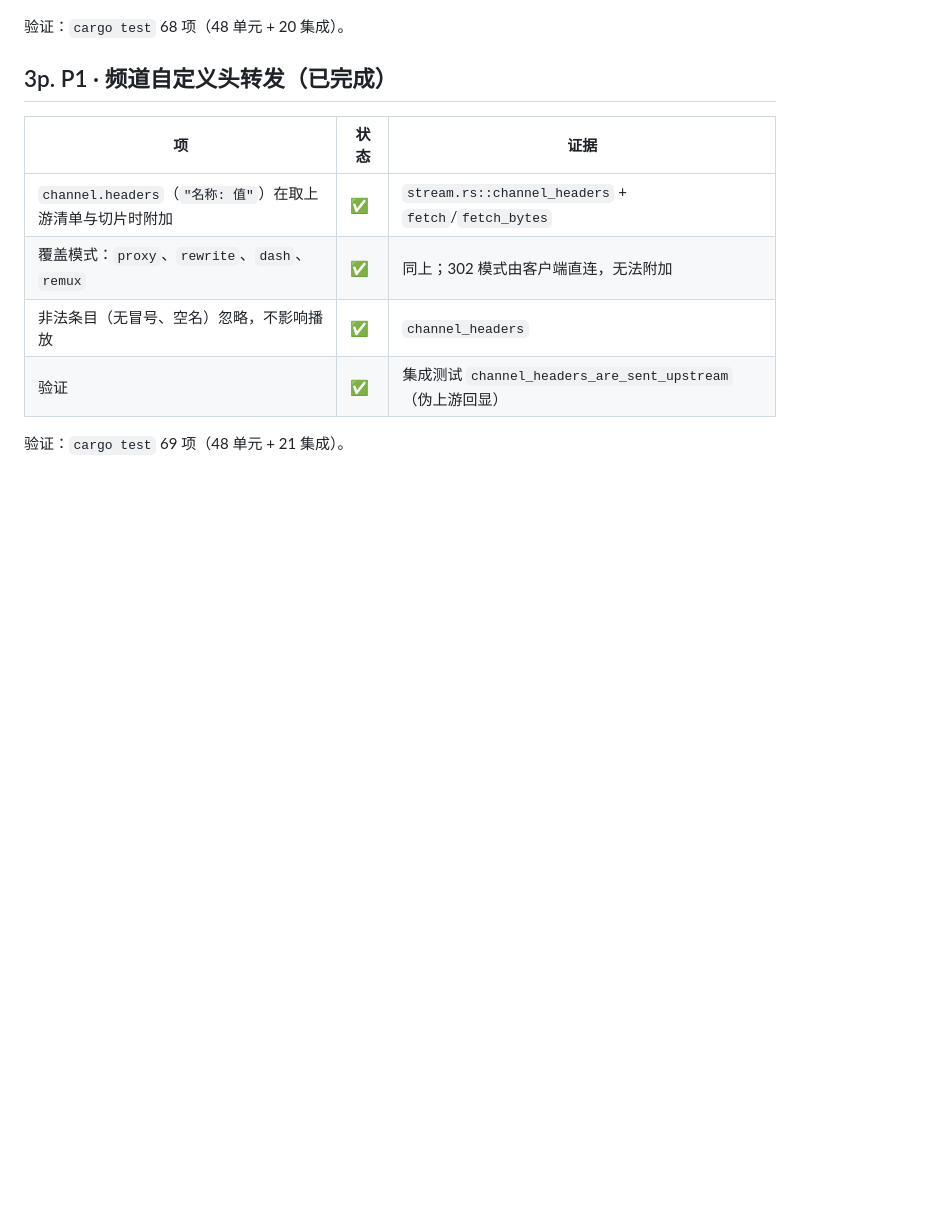
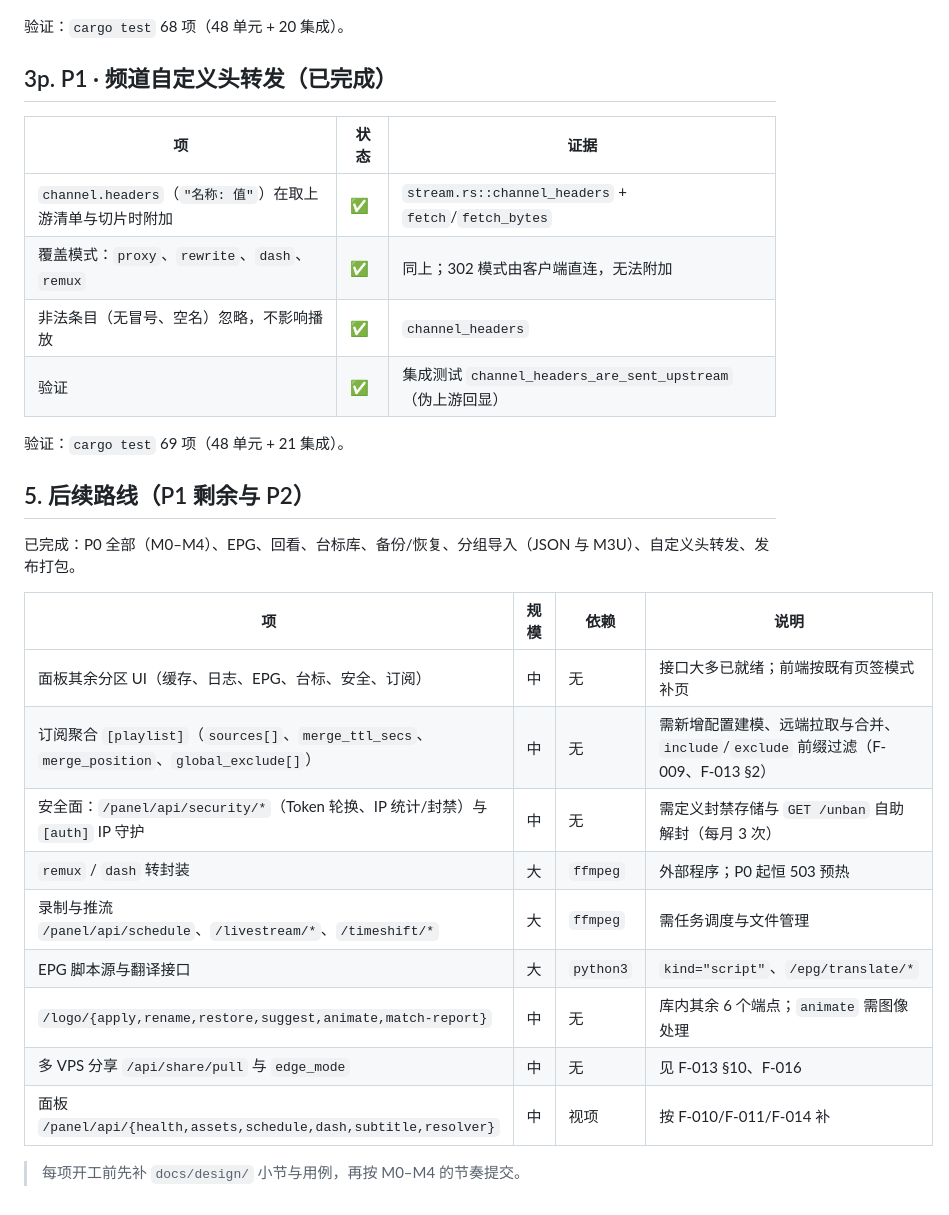
Before and after one commit to HasonHuang/TV-Buddy, a Markdown page: PROGRESS.md, the part around the change. GitHub-like rendering; blank space fills up the shorter version.

Commit message:
docs(progress): 补齐后续路线（P1 剩余与 P2）

```diff
--- a/PROGRESS.md
+++ b/PROGRESS.md
@@ -380,3 +380,21 @@
 | 验证 | ✅ | 集成测试 `channel_headers_are_sent_upstream`（伪上游回显） |
 
 验证：`cargo test` 69 项（48 单元 + 21 集成）。
+
+## 5. 后续路线（P1 剩余与 P2）
+
+已完成：P0 全部（M0–M4）、EPG、回看、台标库、备份/恢复、分组导入（JSON 与 M3U）、自定义头转发、发布打包。
+
+| 项 | 规模 | 依赖 | 说明 |
+| --- | --- | --- | --- |
+| 面板其余分区 UI（缓存、日志、EPG、台标、安全、订阅） | 中 | 无 | 接口大多已就绪；前端按既有页签模式补页 |
+| 订阅聚合 `[playlist]`（`sources[]`、`merge_ttl_secs`、`merge_position`、`global_exclude[]`） | 中 | 无 | 需新增配置建模、远端拉取与合并、`include`/`exclude` 前缀过滤（F-009、F-013 §2） |
+| 安全面：`/panel/api/security/*`（Token 轮换、IP 统计/封禁）与 `[auth]` IP 守护 | 中 | 无 | 需定义封禁存储与 `GET /unban` 自助解封（每月 3 次） |
+| `remux` / `dash` 转封装 | 大 | `ffmpeg` | 外部程序；P0 起恒 503 预热 |
+| 录制与推流 `/panel/api/schedule`、`/livestream/*`、`/timeshift/*` | 大 | `ffmpeg` | 需任务调度与文件管理 |
+| EPG 脚本源与翻译接口 | 大 | `python3` | `kind="script"`、`/epg/translate/*` |
+| `/logo/{apply,rename,restore,suggest,animate,match-report}` | 中 | 无 | 库内其余 6 个端点；`animate` 需图像处理 |
+| 多 VPS 分享 `/api/share/pull` 与 `edge_mode` | 中 | 无 | 见 F-013 §10、F-016 |
+| 面板 `/panel/api/{health,assets,schedule,dash,subtitle,resolver}` | 中 | 视项 | 按 F-010/F-011/F-014 补 |
+
+> 每项开工前先补 `docs/design/` 小节与用例，再按 M0–M4 的节奏提交。
```
